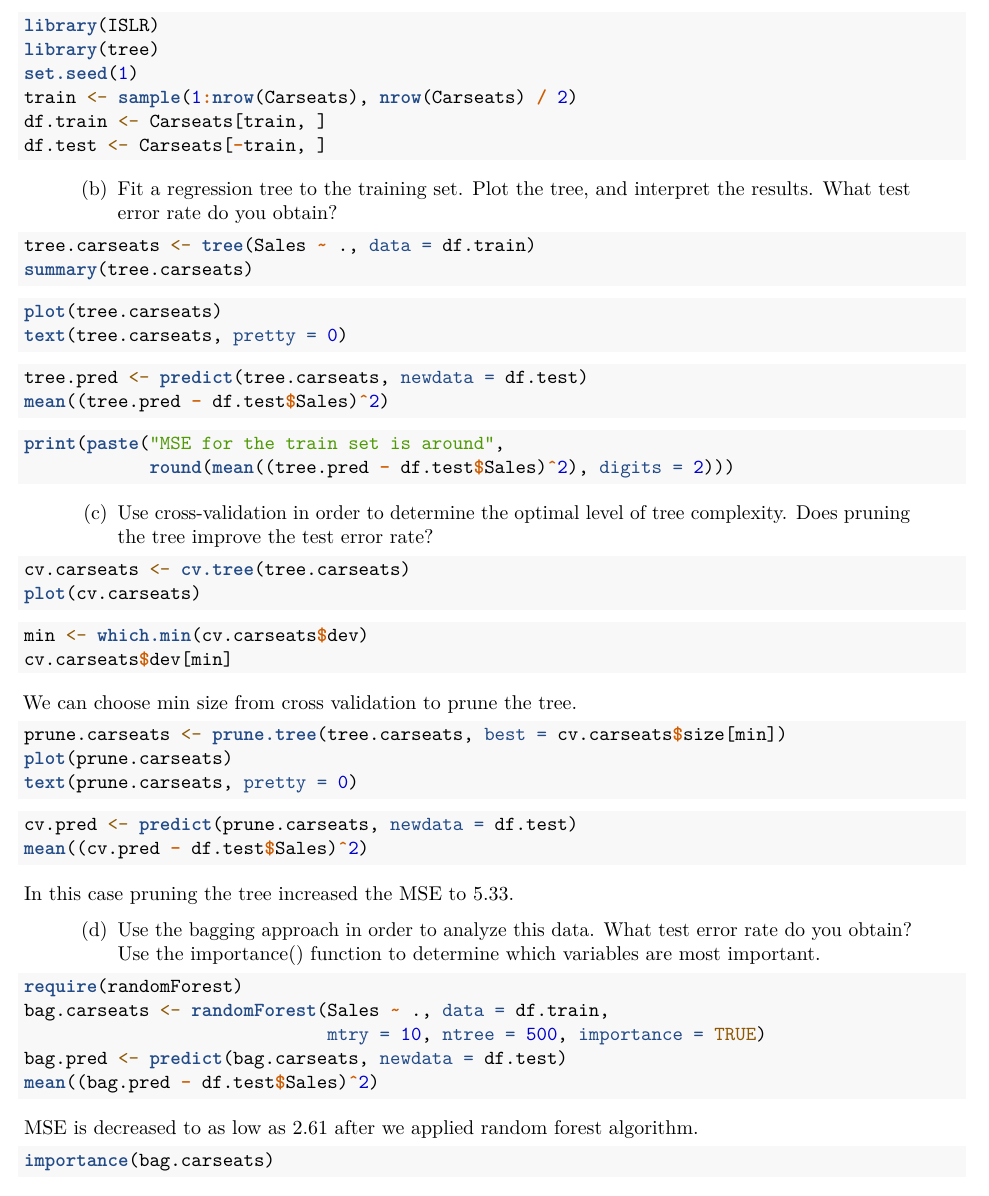
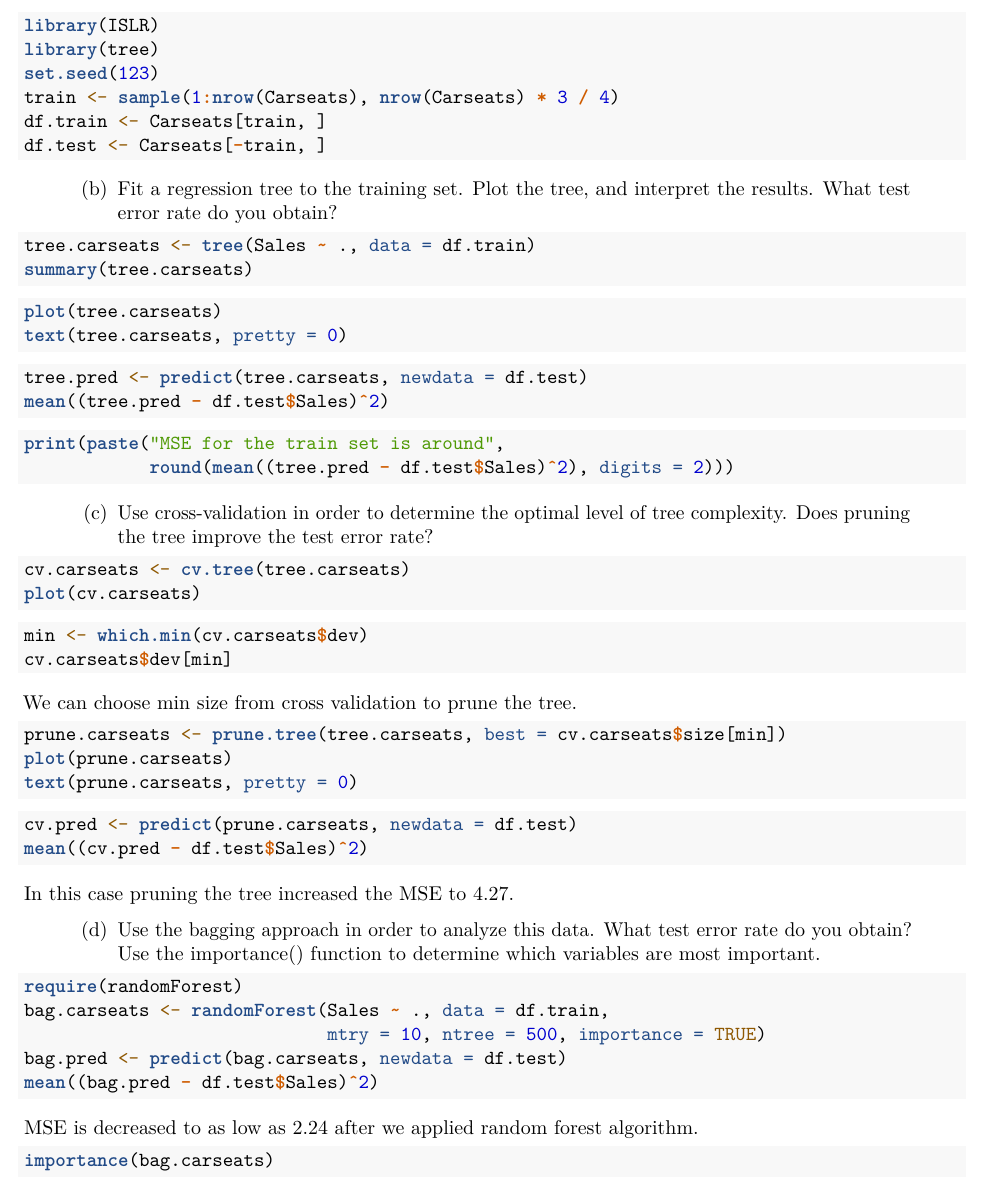
Before and after one commit to bbuluttekin/MSc-Coursework, an R Markdown document (BDA/CW2_13153116_B_Buluttekin.Rmd): part of page 2 of 8, cut so that both start at the same text. Rendered offline with R 4.5, knitr and Pandoc, then LaTeX, with nearby package versions; the code chunks are not run, so their results and figures are left out.

Commit message:
Minor fix in question 2

````diff
--- a/BDA/CW2_13153116_B_Buluttekin.Rmd
+++ b/BDA/CW2_13153116_B_Buluttekin.Rmd
@@ -54,8 +54,8 @@ In the lab, a classification tree was applied to the Carseats data set after con
 ```{r}
 library(ISLR)
 library(tree)
-set.seed(1)
-train <- sample(1:nrow(Carseats), nrow(Carseats) / 2)
+set.seed(123)
+train <- sample(1:nrow(Carseats), nrow(Carseats) * 3 / 4)
 df.train <- Carseats[train, ]
 df.test <- Carseats[-train, ]
 ```
@@ -101,7 +101,7 @@ text(prune.carseats, pretty = 0)
 cv.pred <- predict(prune.carseats, newdata = df.test)
 mean((cv.pred - df.test$Sales)^2)
 ```
-In this case pruning the tree increased the MSE to 5.33.
+In this case pruning the tree increased the MSE to 4.27.
 
 > (d) Use the bagging approach in order to analyze this data. What test error rate do you obtain? Use the importance() function to determine which variables are most important.
 
@@ -112,7 +112,7 @@ bag.carseats <- randomForest(Sales ~ ., data = df.train,
 bag.pred <- predict(bag.carseats, newdata = df.test)
 mean((bag.pred - df.test$Sales)^2)
 ```
-MSE is decreased to as low as 2.61 after we applied random forest algorithm.
+MSE is decreased to as low as 2.24 after we applied random forest algorithm.
 
 ```{r}
 importance(bag.carseats)
````
Also changed, not shown: BDA/CW2_13153116_B_Buluttekin.Rmd (4 more changed lines).
